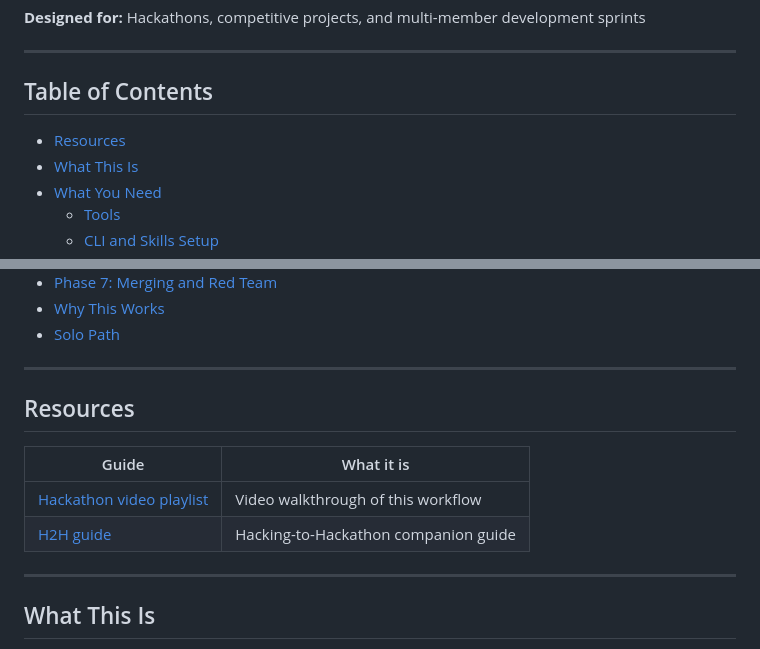
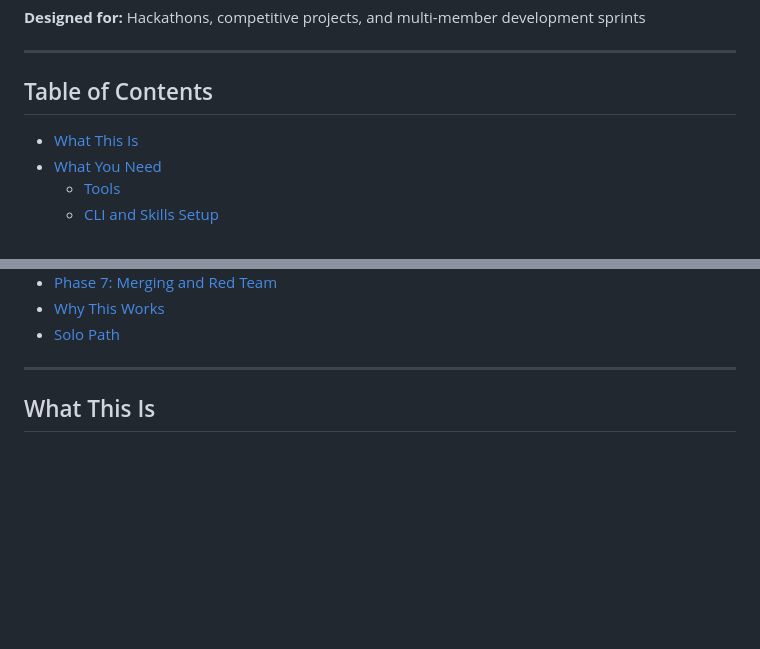
Before and after one commit to HyperZx2O/agentic-development-workflow, a Markdown page: README.md, 2 parts joined by grey strips. Rendered like a GitHub page; blank space fills up the shorter version.

Commit message:
Remove Resources section from README
Removed the Resources section from the README.

```diff
--- a/README.md
+++ b/README.md
@@ -14,7 +14,6 @@ A structured, prompt-driven system for AI-assisted hackathon and software develo
 
 ## Table of Contents
 
-- [Resources](#resources)
 - [What This Is](#what-this-is)
 - [What You Need](#what-you-need)
   - [Tools](#tools)
@@ -34,14 +33,6 @@ A structured, prompt-driven system for AI-assisted hackathon and software develo
 
 ---
 
-## Resources
-
-| Guide | What it is |
-|-------|------------|
-| [Hackathon video playlist](https://youtube.com/playlist?list=PLkD4ksZgZ-nrX6kCvfoCHJr3GyFRnbab3&si=D12eZtiTOfzjlIZM) | Video walkthrough of this workflow |
-| [H2H guide](https://chaotech.in/h2h) | Hacking-to-Hackathon companion guide |
-
----
 
 ## What This Is
 
```
